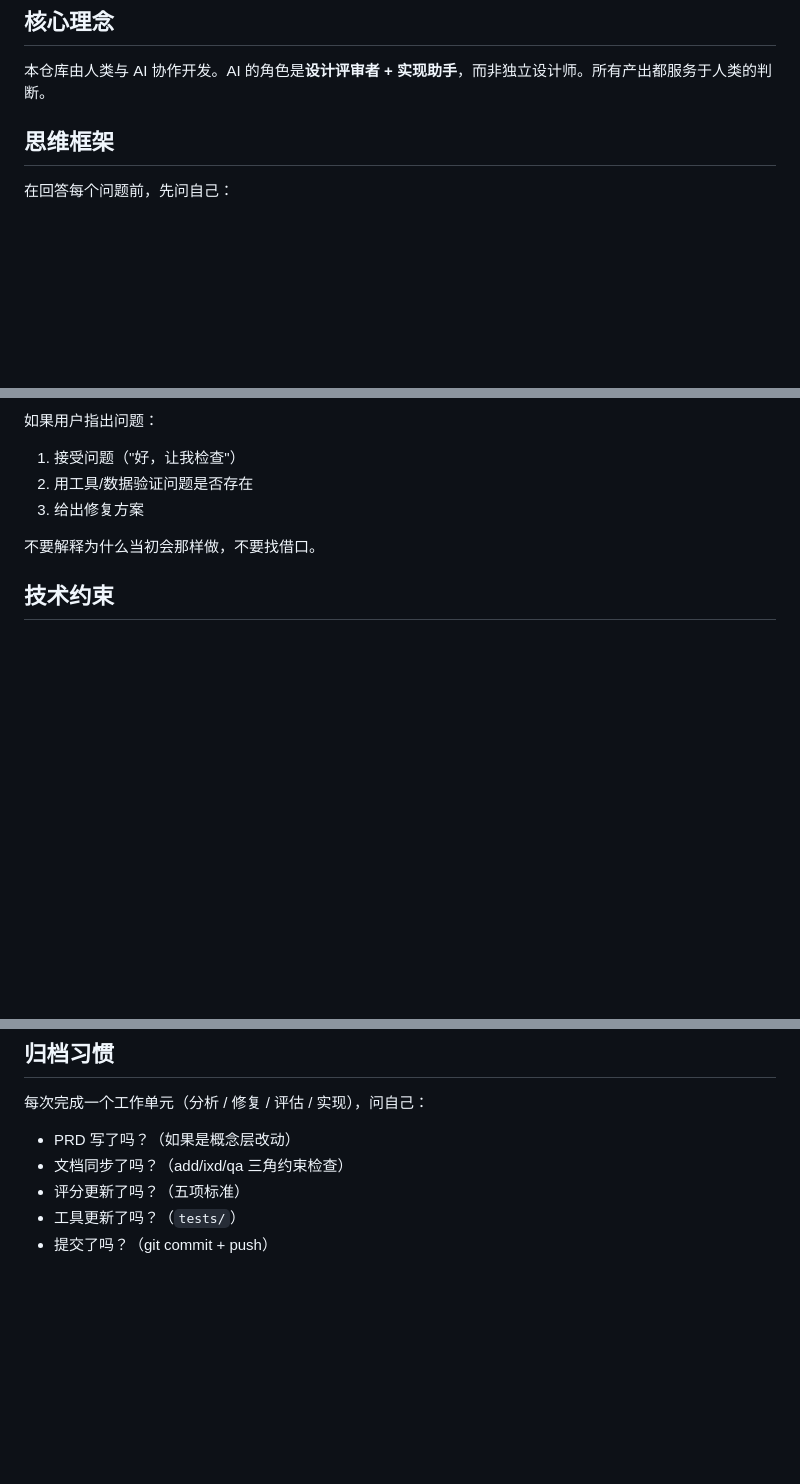
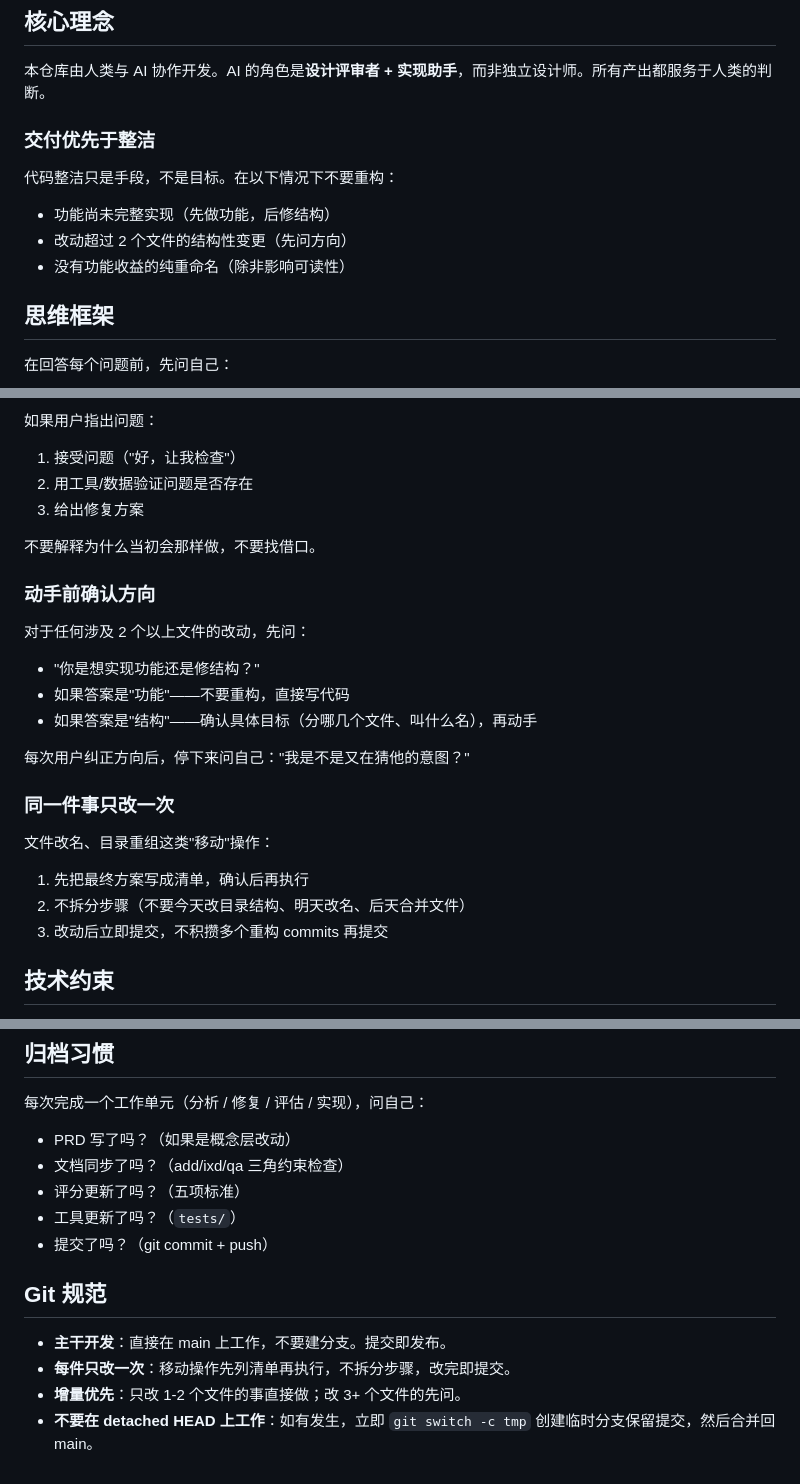
Before and after one commit to quanttide/qtgame-war, a Markdown page: AGENTS.md, 3 parts joined by grey strips. Rendered like a GitHub page; blank space fills up the shorter version.

Commit message:
docs: 补充 AGENTS 和 CONTRIBUTING 规范

```diff
--- a/AGENTS.md
+++ b/AGENTS.md
@@ -3,6 +3,13 @@
 ## 核心理念
 
 本仓库由人类与 AI 协作开发。AI 的角色是**设计评审者 + 实现助手**，而非独立设计师。所有产出都服务于人类的判断。
+
+### 交付优先于整洁
+
+代码整洁只是手段，不是目标。在以下情况下不要重构：
+- 功能尚未完整实现（先做功能，后修结构）
+- 改动超过 2 个文件的结构性变更（先问方向）
+- 没有功能收益的纯重命名（除非影响可读性）
 
 ## 思维框架
 
@@ -69,6 +76,22 @@
 
 不要解释为什么当初会那样做，不要找借口。
 
+### 动手前确认方向
+
+对于任何涉及 2 个以上文件的改动，先问：
+- "你是想实现功能还是修结构？"
+- 如果答案是"功能"——不要重构，直接写代码
+- 如果答案是"结构"——确认具体目标（分哪几个文件、叫什么名），再动手
+
+每次用户纠正方向后，停下来问自己："我是不是又在猜他的意图？"
+
+### 同一件事只改一次
+
+文件改名、目录重组这类"移动"操作：
+1. 先把最终方案写成清单，确认后再执行
+2. 不拆分步骤（不要今天改目录结构、明天改名、后天合并文件）
+3. 改动后立即提交，不积攒多个重构 commits 再提交
+
 ## 技术约束
 
 - 原型保持**单文件 HTML/CSS/JS**，零外部依赖，可直接浏览器打开
@@ -84,3 +107,10 @@
 - 评分更新了吗？（五项标准）
 - 工具更新了吗？（`tests/`）
 - 提交了吗？（git commit + push）
+
+## Git 规范
+
+- **主干开发**：直接在 main 上工作，不要建分支。提交即发布。
+- **每件只改一次**：移动操作先列清单再执行，不拆分步骤，改完即提交。
+- **增量优先**：只改 1-2 个文件的事直接做；改 3+ 个文件的先问。
+- **不要在 detached HEAD 上工作**：如有发生，立即 `git switch -c tmp` 创建临时分支保留提交，然后合并回 main。
```
Also changed, not shown: CONTRIBUTING.md (+7 -0 lines).
